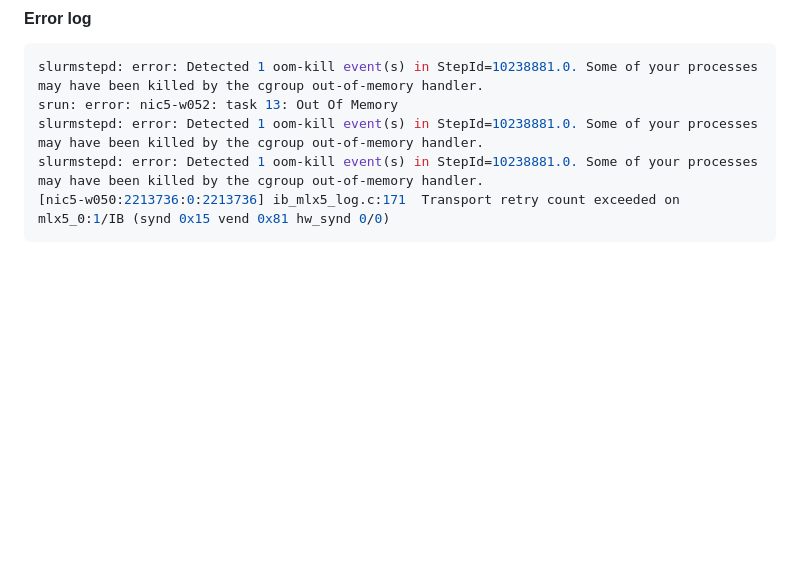
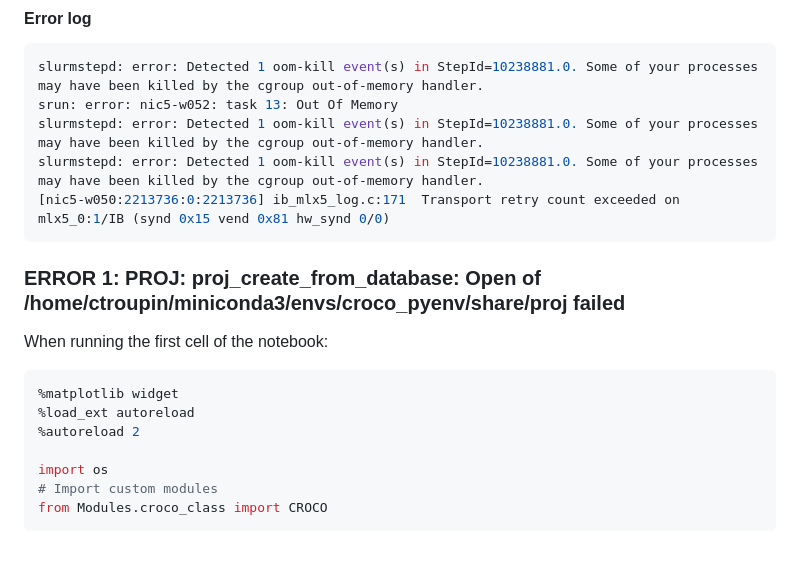
Before and after one commit to ctroupin/Canary-CROCO, a Markdown page: doc/error_logs.md, the part around the change. Rendered like a GitHub page; blank space fills up the shorter version.

````diff
--- a/doc/error_logs.md
+++ b/doc/error_logs.md
@@ -152,3 +152,17 @@ slurmstepd: error: Detected 1 oom-kill event(s) in StepId=10238881.0. Some of yo
 slurmstepd: error: Detected 1 oom-kill event(s) in StepId=10238881.0. Some of your processes may have been killed by the cgroup out-of-memory handler.
 [nic5-w050:2213736:0:2213736] ib_mlx5_log.c:171  Transport retry count exceeded on mlx5_0:1/IB (synd 0x15 vend 0x81 hw_synd 0/0)
 ```
+
+### ERROR 1: PROJ: proj_create_from_database: Open of /home/ctroupin/miniconda3/envs/croco_pyenv/share/proj failed
+
+
+When running the first cell of the notebook:
+```python
+%matplotlib widget
+%load_ext autoreload
+%autoreload 2
+
+import os
+# Import custom modules
+from Modules.croco_class import CROCO
+```
````
Also changed, not shown: doc/installation.md (+8 -155 lines).
